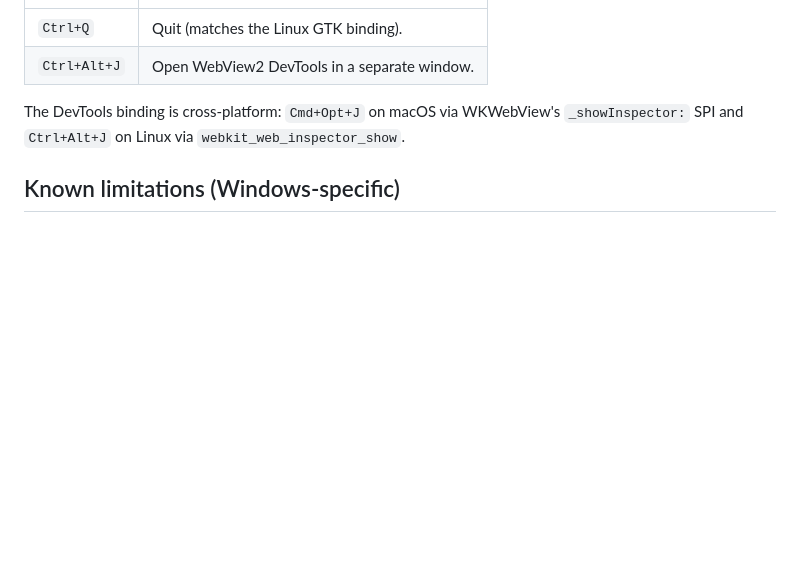
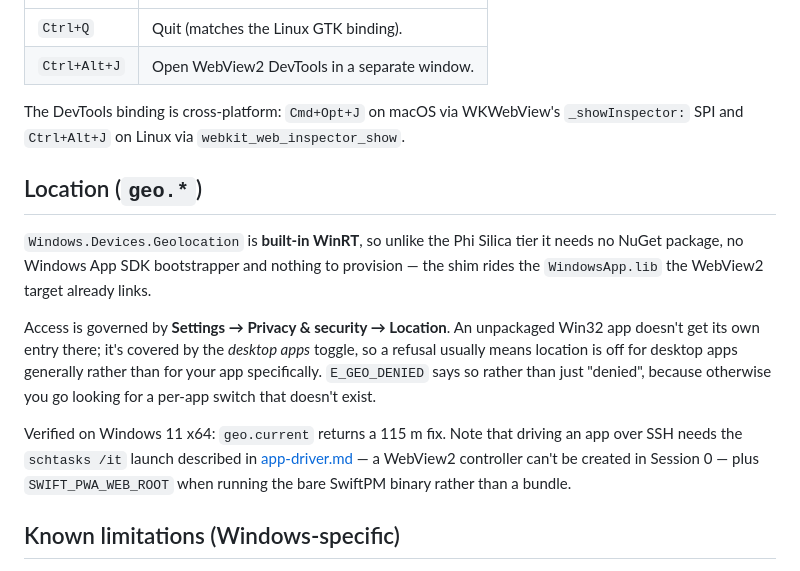
Before and after one commit to tophatch/swift-pwa, a Markdown page: docs/windows-setup.md, the part around the change. Drawn GitHub-style; blank space fills up the shorter version.

Commit message:
docs(geo): Windows verified — 115 m fix on a real box
All five backends now return a real position: macOS 35 m, iOS 6 m, Linux ~26 km
(IP-class, both GTK backends), Android 100 m, Windows 115 m.

Two Windows notes worth keeping: an unpackaged Win32 app has no per-app entry in
Location settings (it rides the desktop-apps toggle, which is what the denial
message now says), and driving one over SSH needs the schtasks /it launch plus
SWIFT_PWA_WEB_ROOT for a bare SwiftPM binary.

Co-Authored-By: Claude Opus 5 (1M context) <noreply@anthropic.com>

```diff
--- a/docs/windows-setup.md
+++ b/docs/windows-setup.md
@@ -650,6 +650,26 @@ The DevTools binding is cross-platform: `Cmd+Opt+J` on macOS via
 WKWebView's `_showInspector:` SPI and `Ctrl+Alt+J` on Linux via
 `webkit_web_inspector_show`.
 
+## Location (`geo.*`)
+
+`Windows.Devices.Geolocation` is **built-in WinRT**, so unlike the Phi Silica
+tier it needs no NuGet package, no Windows App SDK bootstrapper and nothing to
+provision — the shim rides the `WindowsApp.lib` the WebView2 target already
+links.
+
+Access is governed by **Settings → Privacy & security → Location**. An
+unpackaged Win32 app doesn't get its own entry there; it's covered by the
+*desktop apps* toggle, so a refusal usually means location is off for desktop
+apps generally rather than for your app specifically. `E_GEO_DENIED` says so
+rather than just "denied", because otherwise you go looking for a per-app switch
+that doesn't exist.
+
+Verified on Windows 11 x64: `geo.current` returns a 115 m fix. Note that driving
+an app over SSH needs the `schtasks /it` launch described in
+[app-driver.md](app-driver.md) — a WebView2 controller can't be created in
+Session 0 — plus `SWIFT_PWA_WEB_ROOT` when running the bare SwiftPM binary
+rather than a bundle.
+
 ## Known limitations (Windows-specific)
 
 - **`swift-pwa drive` needs an interactive desktop, so it can't be run over
```
Also changed, not shown: docs/permissions.md (+1 -1 lines).
